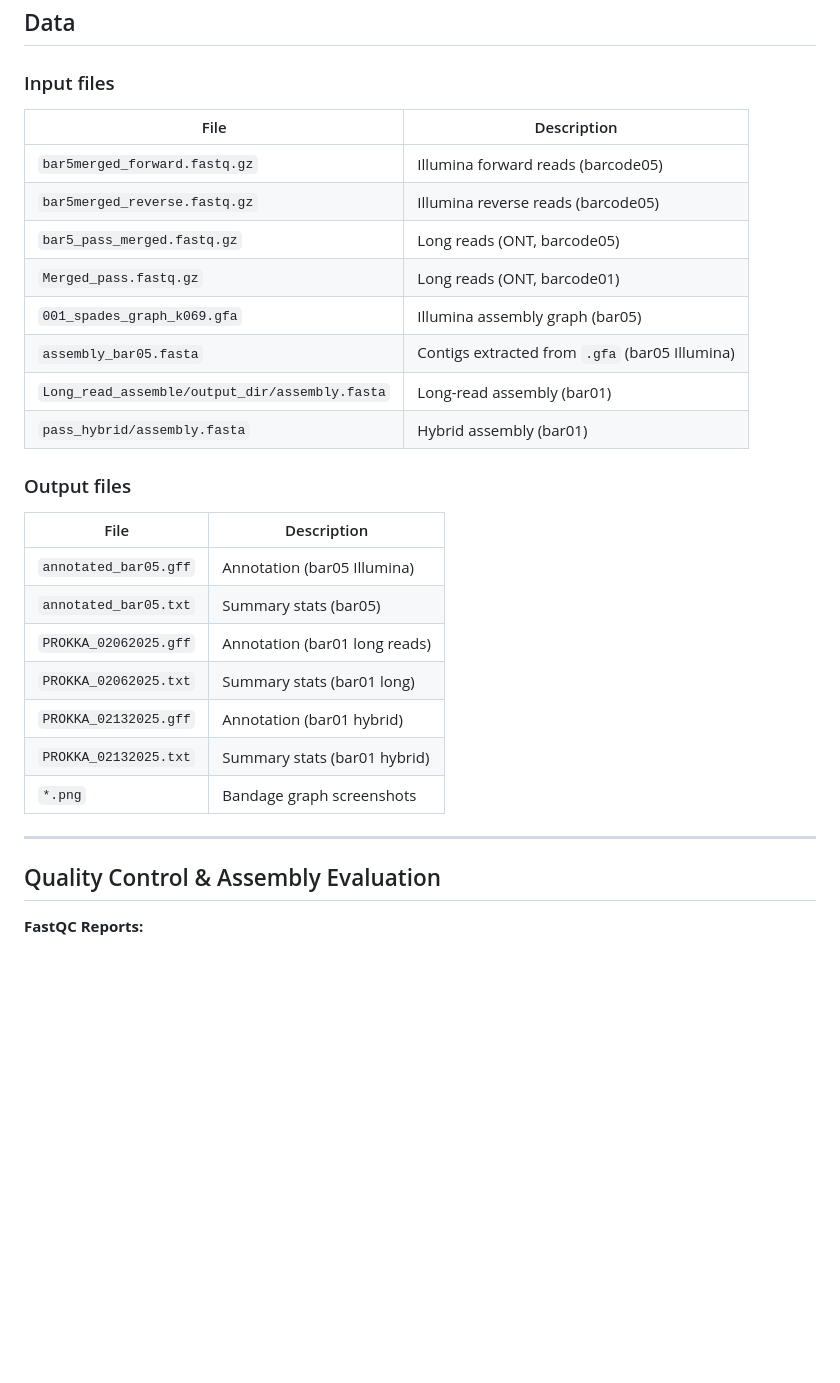
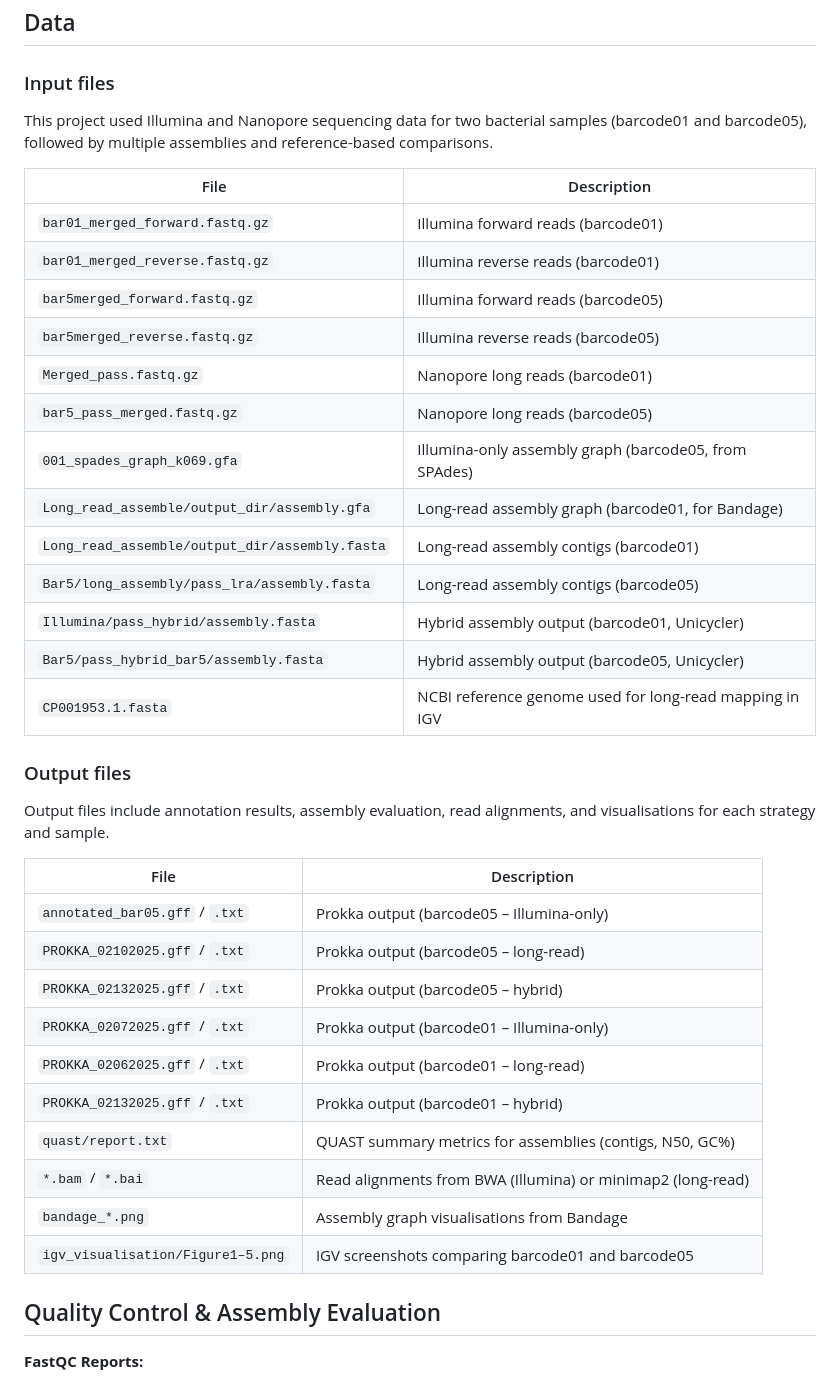
Before and after one commit to hujunfang888/Project-rotation1, a Markdown page: README.md, the part around the change. Rendered like a GitHub page; blank space fills up the shorter version.

```diff
--- a/README.md
+++ b/README.md
@@ -76,30 +76,42 @@ In this project, we worked with two bacterial samples (barcode01 and barcode05),
 
 ### Input files
 
+This project used Illumina and Nanopore sequencing data for two bacterial samples (barcode01 and barcode05), followed by multiple assemblies and reference-based comparisons.
+
 | File | Description |
 |------|-------------|
+| `bar01_merged_forward.fastq.gz` | Illumina forward reads (barcode01) |
+| `bar01_merged_reverse.fastq.gz` | Illumina reverse reads (barcode01) |
 | `bar5merged_forward.fastq.gz` | Illumina forward reads (barcode05) |
 | `bar5merged_reverse.fastq.gz` | Illumina reverse reads (barcode05) |
-| `bar5_pass_merged.fastq.gz` | Long reads (ONT, barcode05) |
-| `Merged_pass.fastq.gz` | Long reads (ONT, barcode01) |
-| `001_spades_graph_k069.gfa` | Illumina assembly graph (bar05) |
-| `assembly_bar05.fasta` | Contigs extracted from `.gfa` (bar05 Illumina) |
-| `Long_read_assemble/output_dir/assembly.fasta` | Long-read assembly (bar01) |
-| `pass_hybrid/assembly.fasta` | Hybrid assembly (bar01) |
+| `Merged_pass.fastq.gz` | Nanopore long reads (barcode01) |
+| `bar5_pass_merged.fastq.gz` | Nanopore long reads (barcode05) |
+| `001_spades_graph_k069.gfa` | Illumina-only assembly graph (barcode05, from SPAdes) |
+| `Long_read_assemble/output_dir/assembly.gfa` | Long-read assembly graph (barcode01, for Bandage) |
+| `Long_read_assemble/output_dir/assembly.fasta` | Long-read assembly contigs (barcode01) |
+| `Bar5/long_assembly/pass_lra/assembly.fasta` | Long-read assembly contigs (barcode05) |
+| `Illumina/pass_hybrid/assembly.fasta` | Hybrid assembly output (barcode01, Unicycler) |
+| `Bar5/pass_hybrid_bar5/assembly.fasta` | Hybrid assembly output (barcode05, Unicycler) |
+| `CP001953.1.fasta` | NCBI reference genome used for long-read mapping in IGV |
 
 ###  Output files
 
+
+Output files include annotation results, assembly evaluation, read alignments, and visualisations for each strategy and sample.
+
 | File | Description |
 |------|-------------|
-| `annotated_bar05.gff` | Annotation (bar05 Illumina) |
-| `annotated_bar05.txt` | Summary stats (bar05) |
-| `PROKKA_02062025.gff` | Annotation (bar01 long reads) |
-| `PROKKA_02062025.txt` | Summary stats (bar01 long) |
-| `PROKKA_02132025.gff` | Annotation (bar01 hybrid) |
-| `PROKKA_02132025.txt` | Summary stats (bar01 hybrid) |
-| `*.png` | Bandage graph screenshots
+| `annotated_bar05.gff` / `.txt` | Prokka output (barcode05 – Illumina-only) |
+| `PROKKA_02102025.gff` / `.txt` | Prokka output (barcode05 – long-read) |
+| `PROKKA_02132025.gff` / `.txt` | Prokka output (barcode05 – hybrid) |
+| `PROKKA_02072025.gff` / `.txt` | Prokka output (barcode01 – Illumina-only) |
+| `PROKKA_02062025.gff` / `.txt` | Prokka output (barcode01 – long-read) |
+| `PROKKA_02132025.gff` / `.txt` | Prokka output (barcode01 – hybrid) |
+| `quast/report.txt` | QUAST summary metrics for assemblies (contigs, N50, GC%) |
+| `*.bam` / `*.bai` | Read alignments from BWA (Illumina) or minimap2 (long-read) |
+| `bandage_*.png` | Assembly graph visualisations from Bandage |
+| `igv_visualisation/Figure1–5.png` | IGV screenshots comparing barcode01 and barcode05 |
 
----
 
 ## Quality Control & Assembly Evaluation
 
```
